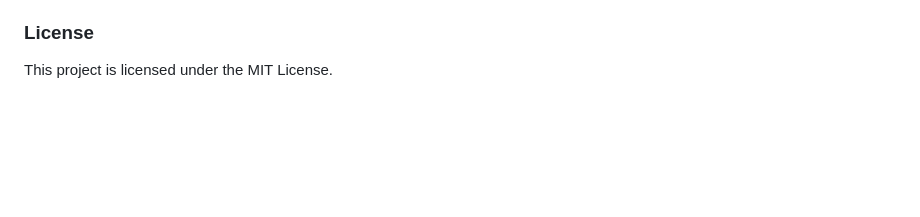
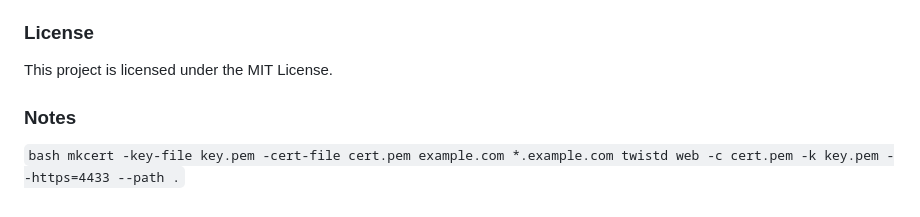
Before and after one commit to cubantonystark/threejs_gsplat_viewer, a Markdown page: README.md, the part around the change. GitHub-like rendering; blank space fills up the shorter version.

Commit message:
Update README.md
Signed-off-by: Rey Rodriguez <escambray@outlook.com>

```diff
--- a/README.md
+++ b/README.md
@@ -99,3 +99,9 @@ Contributions are welcome! Please feel free to submit a Pull Request.
 
 ### License
 This project is licensed under the MIT License.
+
+### Notes
+
+``bash
+mkcert -key-file key.pem -cert-file cert.pem example.com *.example.com
+twistd web -c cert.pem -k key.pem --https=4433 --path .``
```
